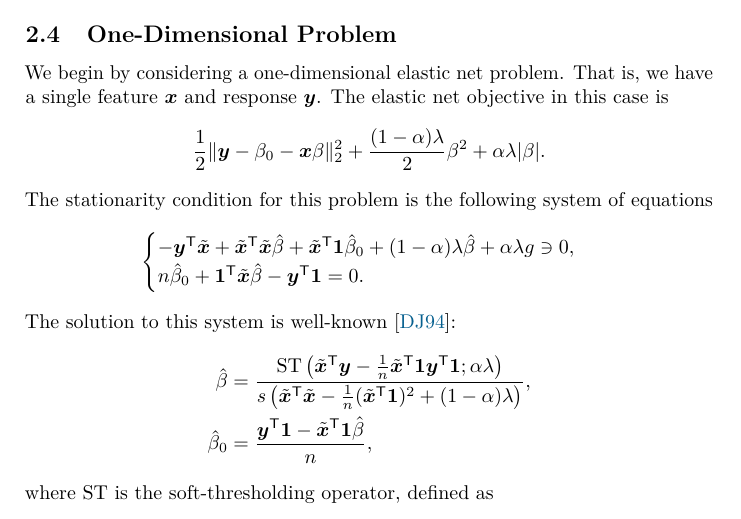
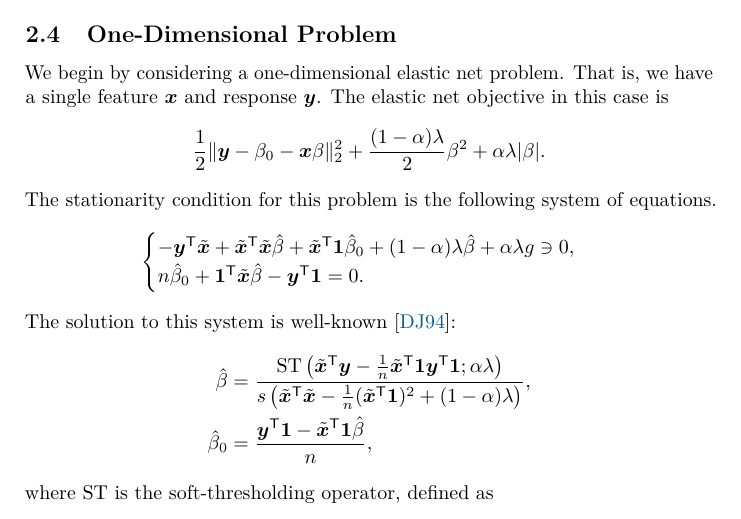
Before and after one commit to jolars/normreg, a LaTeX document (paper/normreg.tex): part of page 6 of 12, cut so that both start at the same text. Compiled offline with pdfLaTeX.

Commit message:
chore: add period

```diff
--- a/paper/normreg.tex
+++ b/paper/normreg.tex
@@ -211,7 +211,7 @@ We begin by considering a one-dimensional elastic net problem. That is, we have
 \[
   \frac 1 2 \lVert \vec{y} - \beta_0 - \vec{x} \beta \rVert_2^2 + \frac{(1 - \alpha)\lambda}{2}\beta^2 + \alpha\lambda | \beta |.
 \]
-The stationarity condition for this problem is the following system of equations
+The stationarity condition for this problem is the following system of equations.
 \[
   \begin{cases}
     -\vec{y}^\T \tilde{\vec{x}} + \tilde{\vec{x}}^\T \tilde{\vec{x}} \hat\beta + \tilde{\vec{x}}^\T \ones \hat\beta_0 + (1 - \alpha) \lambda \hat \beta + \alpha \lambda g \ni 0, \\
```
